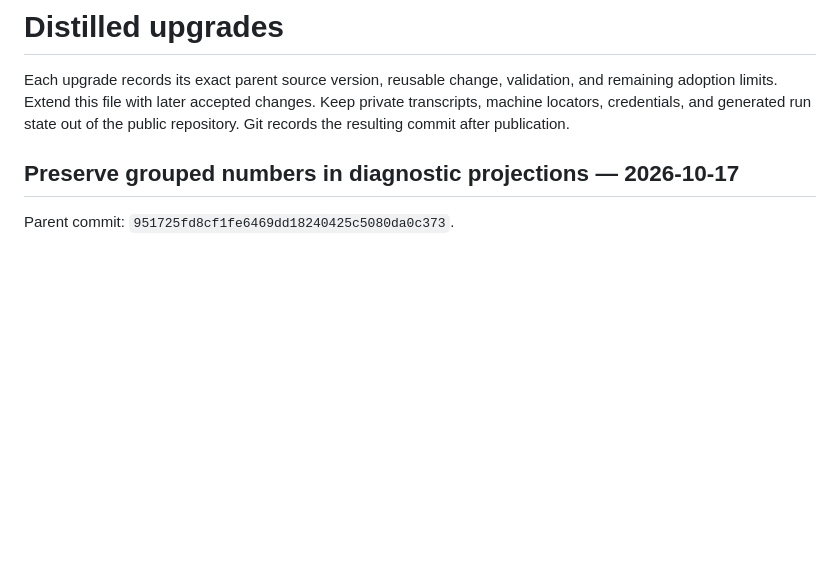
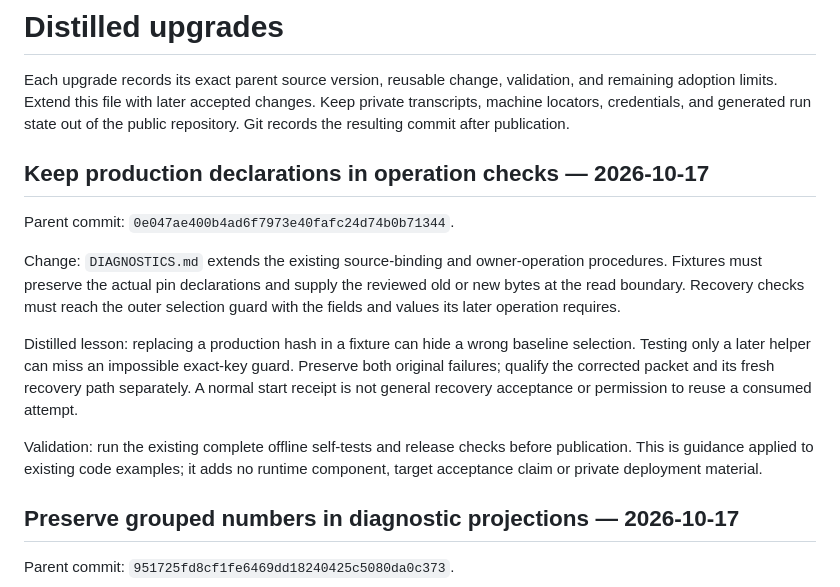
Before and after one commit to scruge1/lowvram-agentic-harness, a Markdown page: UPGRADES.md, the part around the change. Drawn GitHub-style; blank space fills up the shorter version.

Commit message:
docs: retain production declarations in operation checks
Keep production pins intact in fixtures and exercise the complete outer recovery selection before unselected effects.

```diff
--- a/UPGRADES.md
+++ b/UPGRADES.md
@@ -4,6 +4,25 @@ Each upgrade records its exact parent source version, reusable change, validatio
 and remaining adoption limits. Extend this file with later accepted changes.
 Keep private transcripts, machine locators, credentials, and generated run state
 out of the public repository. Git records the resulting commit after publication.
+
+## Keep production declarations in operation checks — 2026-10-17
+
+Parent commit: `0e047ae400b4ad6f7973e40fafc24d74b0b71344`.
+
+Change: `DIAGNOSTICS.md` extends the existing source-binding and owner-operation
+procedures. Fixtures must preserve the actual pin declarations and supply the
+reviewed old or new bytes at the read boundary. Recovery checks must reach the
+outer selection guard with the fields and values its later operation requires.
+
+Distilled lesson: replacing a production hash in a fixture can hide a wrong
+baseline selection. Testing only a later helper can miss an impossible exact-key
+guard. Preserve both original failures; qualify the corrected packet and its
+fresh recovery path separately. A normal start receipt is not general recovery
+acceptance or permission to reuse a consumed attempt.
+
+Validation: run the existing complete offline self-tests and release checks
+before publication. This is guidance applied to existing code examples; it adds
+no runtime component, target acceptance claim or private deployment material.
 
 ## Preserve grouped numbers in diagnostic projections — 2026-10-17
 
```
Also changed, not shown: DIAGNOSTICS.md (+13 -0 lines).
